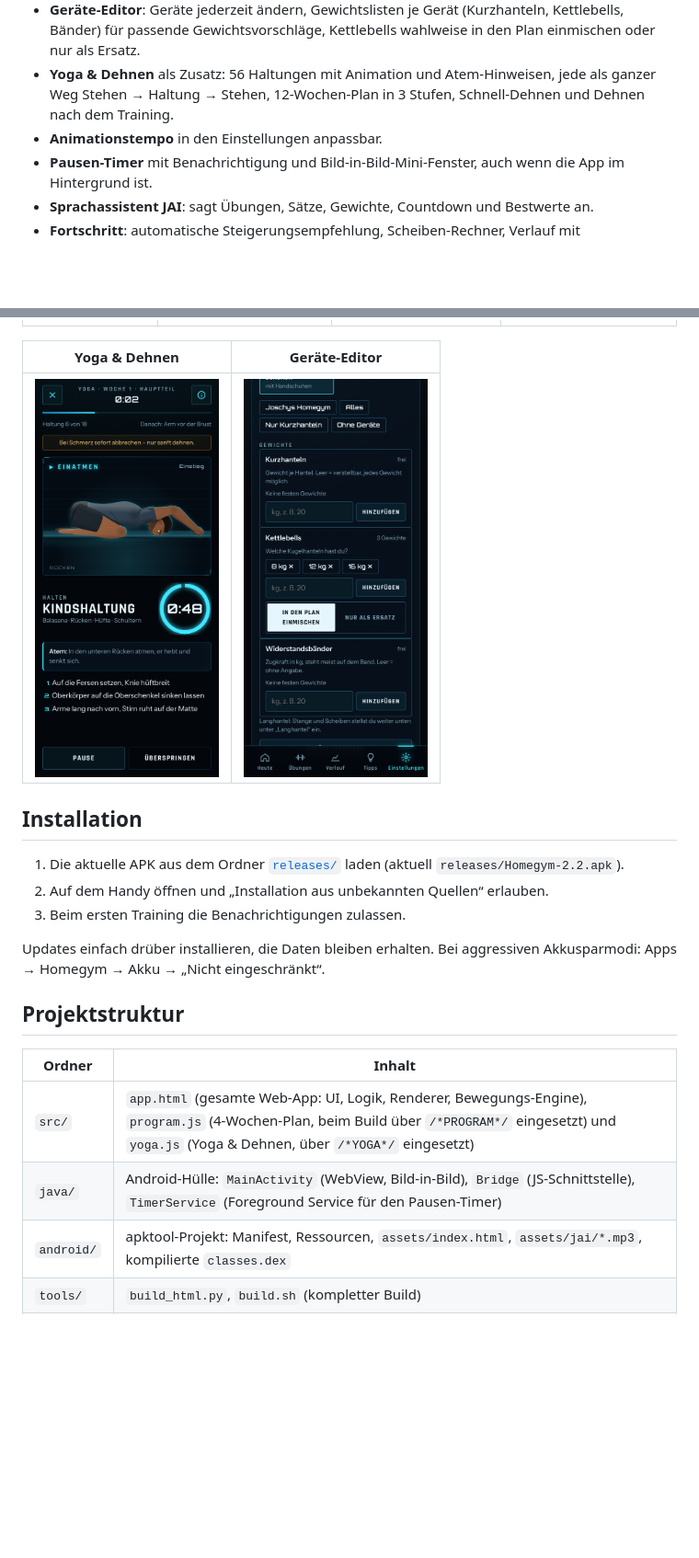
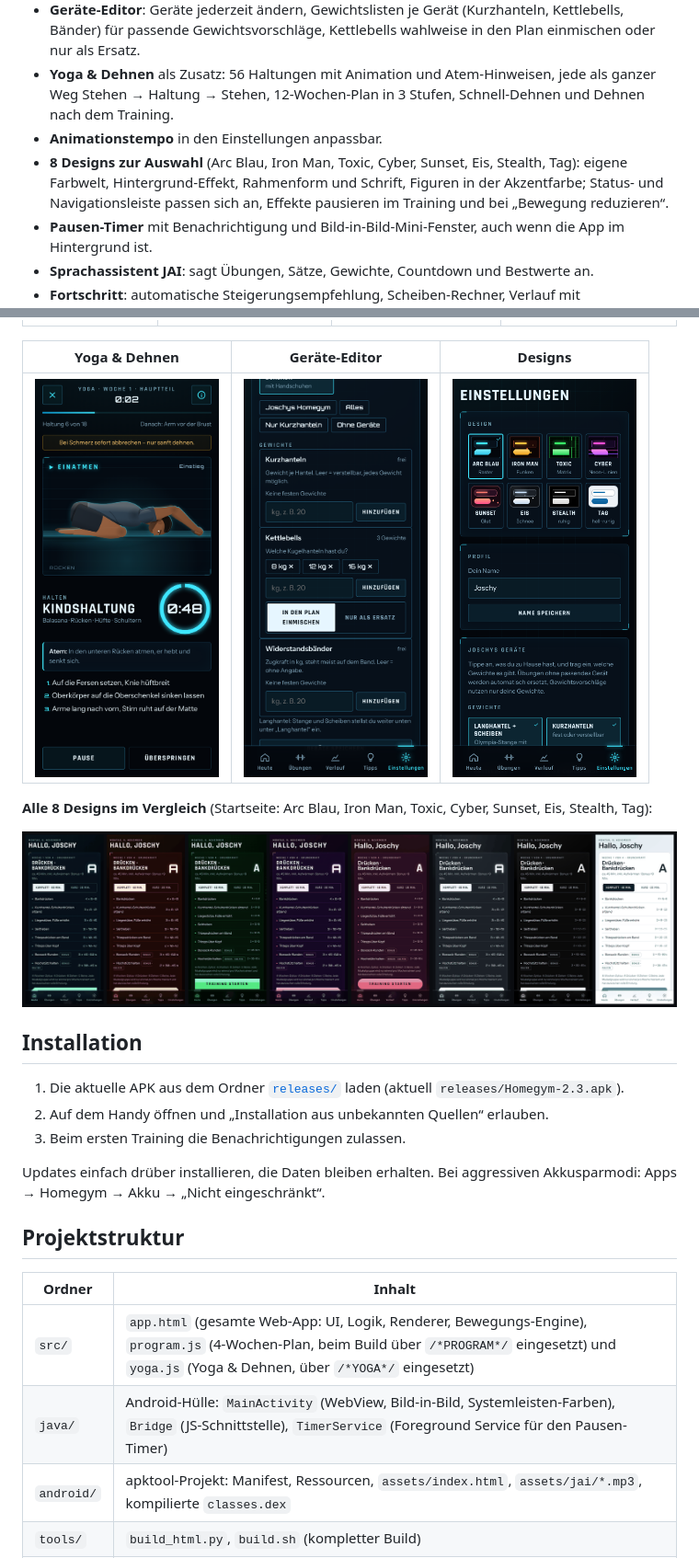
Before and after one commit to jr-stack-bot/Homegym-App, a Markdown page: README.md, 2 parts joined by grey strips. Shown at 92% size. GitHub-like rendering; pictures changed too: docs/screenshots/07_designs.png (added), docs/screenshots/08_designs_vergleich.png (added); blank space fills up the shorter version.

```diff
--- a/README.md
+++ b/README.md
@@ -12,6 +12,7 @@ Android-App für Krafttraining zu Hause: geführte Trainings mit animierten Übu
 - **Geräte-Editor**: Geräte jederzeit ändern, Gewichtslisten je Gerät (Kurzhanteln, Kettlebells, Bänder) für passende Gewichtsvorschläge, Kettlebells wahlweise in den Plan einmischen oder nur als Ersatz.
 - **Yoga & Dehnen** als Zusatz: 56 Haltungen mit Animation und Atem-Hinweisen, jede als ganzer Weg Stehen → Haltung → Stehen, 12-Wochen-Plan in 3 Stufen, Schnell-Dehnen und Dehnen nach dem Training.
 - **Animationstempo** in den Einstellungen anpassbar.
+- **8 Designs zur Auswahl** (Arc Blau, Iron Man, Toxic, Cyber, Sunset, Eis, Stealth, Tag): eigene Farbwelt, Hintergrund-Effekt, Rahmenform und Schrift, Figuren in der Akzentfarbe; Status- und Navigationsleiste passen sich an, Effekte pausieren im Training und bei „Bewegung reduzieren“.
 - **Pausen-Timer** mit Benachrichtigung und Bild-in-Bild-Mini-Fenster, auch wenn die App im Hintergrund ist.
 - **Sprachassistent JAI**: sagt Übungen, Sätze, Gewichte, Countdown und Bestwerte an.
 - **Fortschritt**: automatische Steigerungsempfehlung, Scheiben-Rechner, Verlauf mit Bestleistungen, Körpergewicht, Eiweiß-Zähler, Entlastungswoche.
@@ -23,12 +24,16 @@ Android-App für Krafttraining zu Hause: geführte Trainings mit animierten Übu
 |---|---|---|---|
 | <img src="docs/screenshots/01_start.png" width="200" alt="Startseite"> | <img src="docs/screenshots/02_training.png" width="200" alt="Übung im Training"> | <img src="docs/screenshots/03_pause.png" width="200" alt="Pausen-Timer"> | <img src="docs/screenshots/04_uebungen.png" width="200" alt="Übungsbibliothek"> |
 
-| Yoga & Dehnen | Geräte-Editor |
-|---|---|
-| <img src="docs/screenshots/05_yoga.png" width="200" alt="Yoga-Ablauf mit Haltung, Atem-Hinweis und Timer"> | <img src="docs/screenshots/06_geraete.png" width="200" alt="Geräte-Editor mit Gewichtslisten und Kettlebell-Rotation"> |
+| Yoga & Dehnen | Geräte-Editor | Designs |
+|---|---|---|
+| <img src="docs/screenshots/05_yoga.png" width="200" alt="Yoga-Ablauf mit Haltung, Atem-Hinweis und Timer"> | <img src="docs/screenshots/06_geraete.png" width="200" alt="Geräte-Editor mit Gewichtslisten und Kettlebell-Rotation"> | <img src="docs/screenshots/07_designs.png" width="200" alt="Einstellungen mit der Design-Auswahl"> |
+
+**Alle 8 Designs im Vergleich** (Startseite: Arc Blau, Iron Man, Toxic, Cyber, Sunset, Eis, Stealth, Tag):
+
+![Startseite in allen 8 Designs nebeneinander](docs/screenshots/08_designs_vergleich.png)
 
 ## Installation
-1. Die aktuelle APK aus dem Ordner [`releases/`](releases/) laden (aktuell `releases/Homegym-2.2.apk`).
+1. Die aktuelle APK aus dem Ordner [`releases/`](releases/) laden (aktuell `releases/Homegym-2.3.apk`).
 2. Auf dem Handy öffnen und „Installation aus unbekannten Quellen“ erlauben.
 3. Beim ersten Training die Benachrichtigungen zulassen.
 
@@ -38,7 +43,7 @@ Updates einfach drüber installieren, die Daten bleiben erhalten. Bei aggressive
 | Ordner | Inhalt |
 |---|---|
 | `src/` | `app.html` (gesamte Web-App: UI, Logik, Renderer, Bewegungs-Engine), `program.js` (4-Wochen-Plan, beim Build über `/*PROGRAM*/` eingesetzt) und `yoga.js` (Yoga & Dehnen, über `/*YOGA*/` eingesetzt) |
-| `java/` | Android-Hülle: `MainActivity` (WebView, Bild-in-Bild), `Bridge` (JS-Schnittstelle), `TimerService` (Foreground Service für den Pausen-Timer) |
+| `java/` | Android-Hülle: `MainActivity` (WebView, Bild-in-Bild, Systemleisten-Farben), `Bridge` (JS-Schnittstelle), `TimerService` (Foreground Service für den Pausen-Timer) |
 | `android/` | apktool-Projekt: Manifest, Ressourcen, `assets/index.html`, `assets/jai/*.mp3`, kompilierte `classes.dex` |
 | `tools/` | `build_html.py`, `build.sh` (kompletter Build) |
 | `jai/` | Ansage-Liste (`manifest.json`), Schnitt-Skripte, Effekt-Kette, Prüftabelle der Clips |
```
Also changed, not shown: other parts of README.md (+3 -1 lines), CHANGELOG.md (+6 -0 lines), 14 other files.
